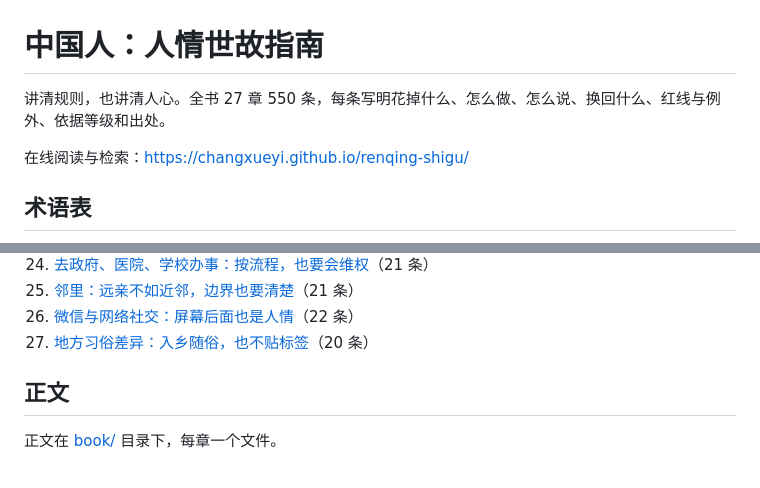
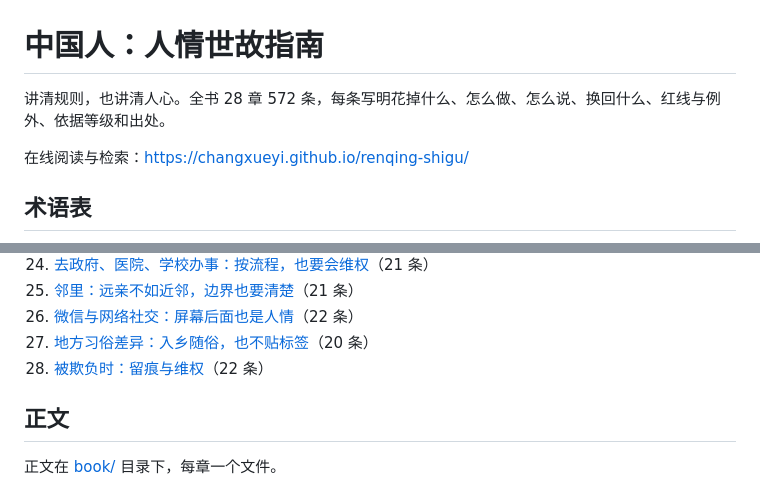
Before and after one commit to changxueyi/renqing-shigu, a Markdown page: README.md, 2 parts joined by grey strips. GitHub-like rendering.

Commit message:
第 28 章：被欺负时的留痕与维权

```diff
--- a/README.md
+++ b/README.md
@@ -1,6 +1,6 @@
 # 中国人：人情世故指南
 
-讲清规则，也讲清人心。全书 27 章 550 条，每条写明花掉什么、怎么做、怎么说、换回什么、红线与例外、依据等级和出处。
+讲清规则，也讲清人心。全书 28 章 572 条，每条写明花掉什么、怎么做、怎么说、换回什么、红线与例外、依据等级和出处。
 
 在线阅读与检索：<https://changxueyi.github.io/renqing-shigu/>
 
@@ -39,6 +39,7 @@
 25. [邻里：远亲不如近邻，边界也要清楚](book/25-邻里.md)（21 条）
 26. [微信与网络社交：屏幕后面也是人情](book/26-微信与网络社交.md)（22 条）
 27. [地方习俗差异：入乡随俗，也不贴标签](book/27-地方习俗差异.md)（20 条）
+28. [被欺负时：留痕与维权](book/28-被欺负时的留痕与维权.md)（22 条）
 
 ## 正文
 
```
Also changed, not shown: book/28-被欺负时的留痕与维权.md (added, +208 -0 lines).
